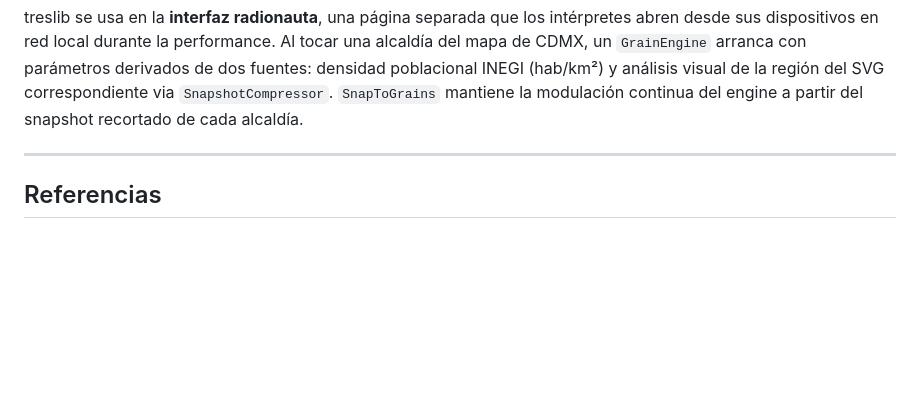
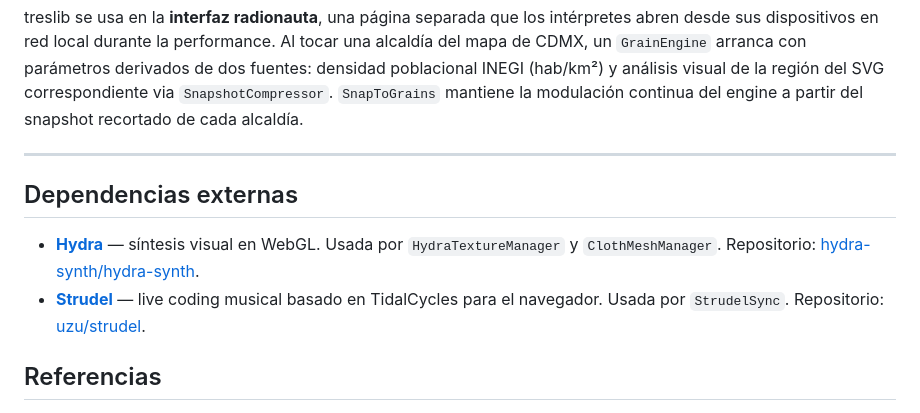
Before and after one commit to EmilioOcelotl/treslib, a Markdown page: README.md, the part around one of its changes. GitHub-like rendering; blank space fills up the shorter version.

```diff
--- a/README.md
+++ b/README.md
@@ -466,6 +528,11 @@ treslib se usa en la **interfaz radionauta**, una página separada que los inté
 
 ---
 
+## Dependencias externas
+
+- **[Hydra](https://hydra.ojack.xyz)** — síntesis visual en WebGL. Usada por `HydraTextureManager` y `ClothMeshManager`. Repositorio: [hydra-synth/hydra-synth](https://github.com/hydra-synth/hydra-synth).
+- **[Strudel](https://strudel.cc)** — live coding musical basado en TidalCycles para el navegador. Usada por `StrudelSync`. Repositorio: [uzu/strudel](https://codeberg.org/uzu/strudel).
+
 ## Referencias
 
 - Collins, N. (2005). "A Comparison of Sound Onset Detection Algorithms with Emphasis on Psychoacoustically Motivated Detection Functions". Proceedings of the AES 118th Convention. Barcelona, España.
```
Also changed, not shown: other parts of README.md (+62 -0 lines).
